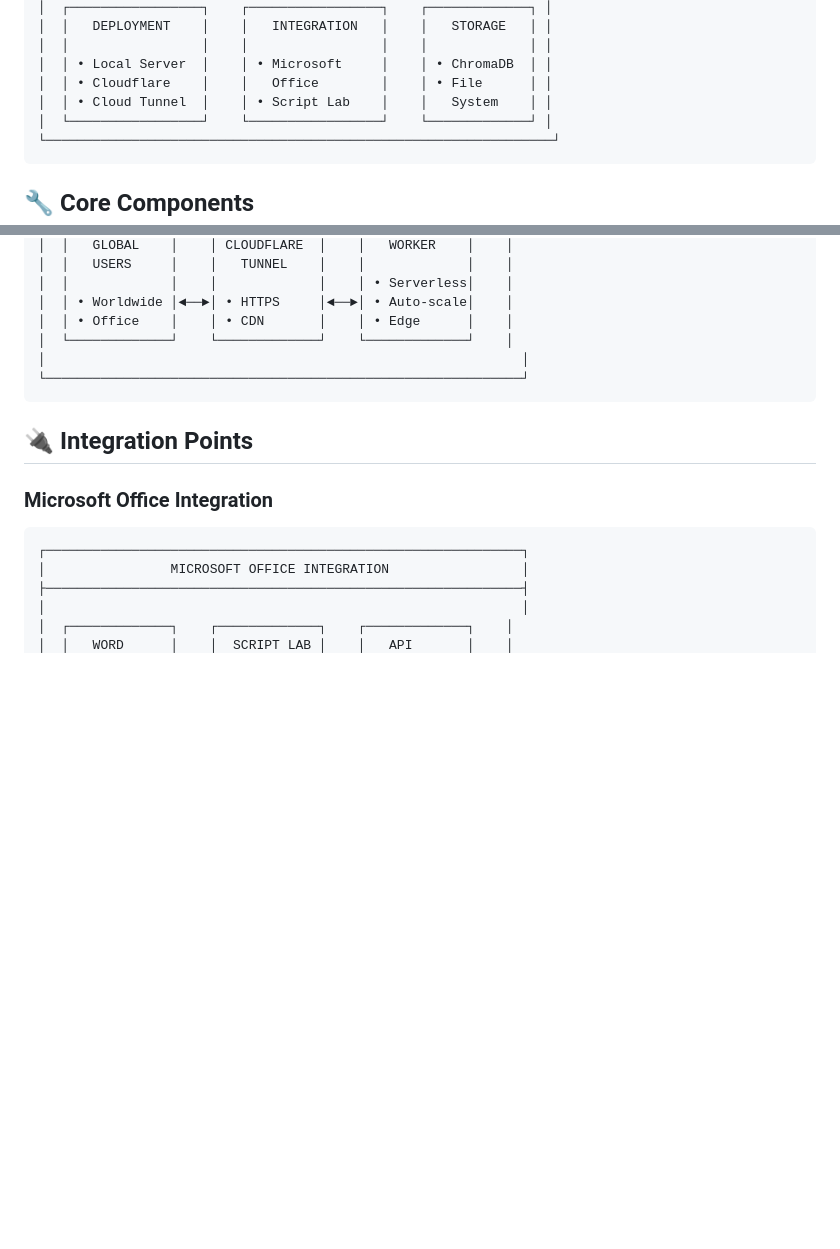
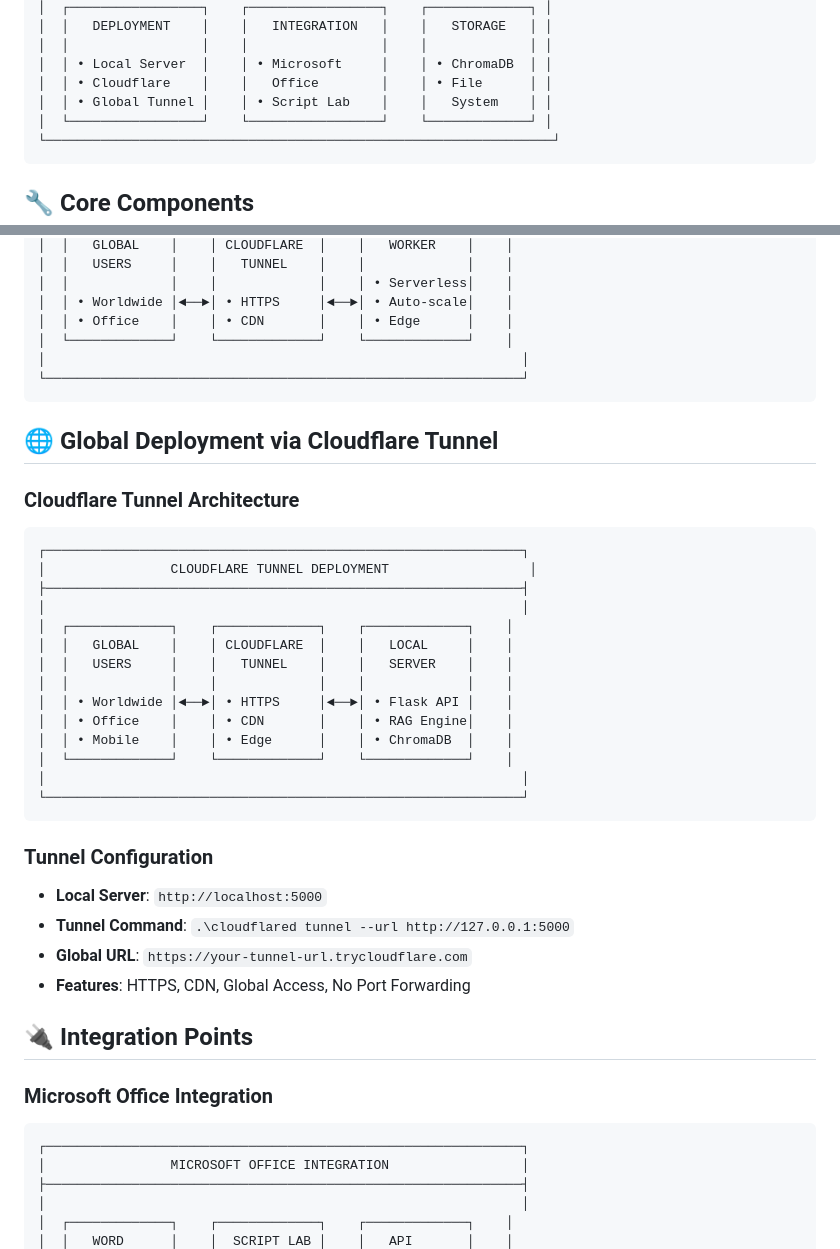
Before and after one commit to THICKBREWW/procurement-rag-system, a Markdown page: ARCHITECTURE.md, 2 parts joined by grey strips. GitHub-like rendering; blank space fills up the shorter version.

````diff
--- a/ARCHITECTURE.md
+++ b/ARCHITECTURE.md
@@ -24,7 +24,7 @@ The Procurement RAG (Retrieval-Augmented Generation) System is a comprehensive A
 │  │                 │    │                 │    │             │ │
 │  │ • Local Server  │    │ • Microsoft     │    │ • ChromaDB  │ │
 │  │ • Cloudflare    │    │   Office        │    │ • File      │ │
-│  │ • Cloud Tunnel  │    │ • Script Lab    │    │   System    │ │
+│  │ • Global Tunnel │    │ • Script Lab    │    │   System    │ │
 │  └─────────────────┘    └─────────────────┘    └─────────────┘ │
 └─────────────────────────────────────────────────────────────────┘
 ```
@@ -213,6 +213,32 @@ def process_query(user_query, context):
 └─────────────────────────────────────────────────────────────┘
 ```
 
+## 🌐 **Global Deployment via Cloudflare Tunnel**
+
+### **Cloudflare Tunnel Architecture**
+```
+┌─────────────────────────────────────────────────────────────┐
+│                CLOUDFLARE TUNNEL DEPLOYMENT                  │
+├─────────────────────────────────────────────────────────────┤
+│                                                             │
+│  ┌─────────────┐    ┌─────────────┐    ┌─────────────┐    │
+│  │   GLOBAL    │    │ CLOUDFLARE  │    │   LOCAL     │    │
+│  │   USERS     │    │   TUNNEL    │    │   SERVER    │    │
+│  │             │    │             │    │             │    │
+│  │ • Worldwide │◄──►│ • HTTPS     │◄──►│ • Flask API │    │
+│  │ • Office    │    │ • CDN       │    │ • RAG Engine│    │
+│  │ • Mobile    │    │ • Edge      │    │ • ChromaDB  │    │
+│  └─────────────┘    └─────────────┘    └─────────────┘    │
+│                                                             │
+└─────────────────────────────────────────────────────────────┘
+```
+
+### **Tunnel Configuration**
+- **Local Server**: `http://localhost:5000`
+- **Tunnel Command**: `.\cloudflared tunnel --url http://127.0.0.1:5000`
+- **Global URL**: `https://your-tunnel-url.trycloudflare.com`
+- **Features**: HTTPS, CDN, Global Access, No Port Forwarding
+
 ## 🔌 **Integration Points**
 
 ### **Microsoft Office Integration**
````
Also changed, not shown: README.md (+16 -3 lines).
